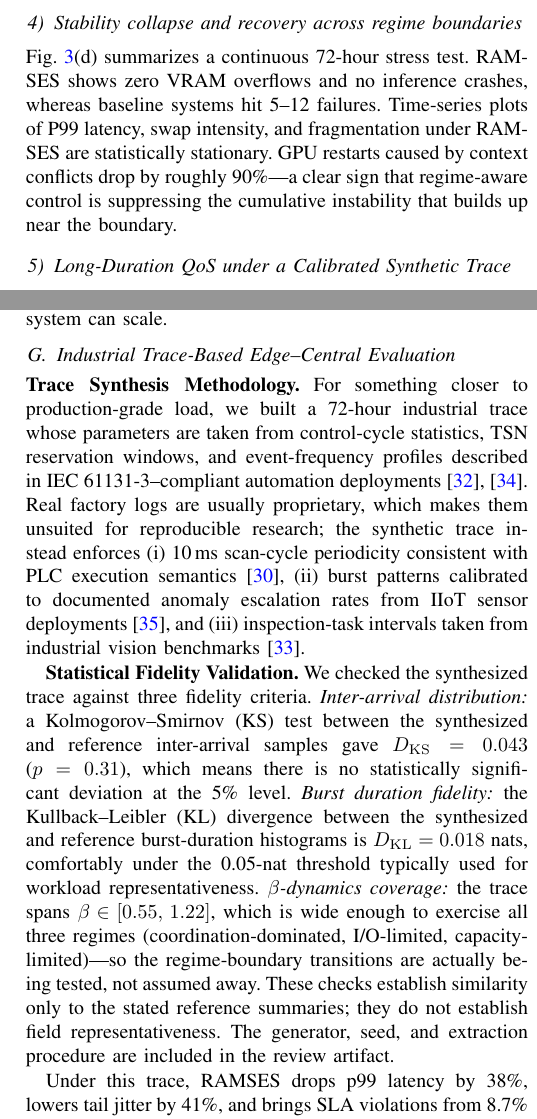
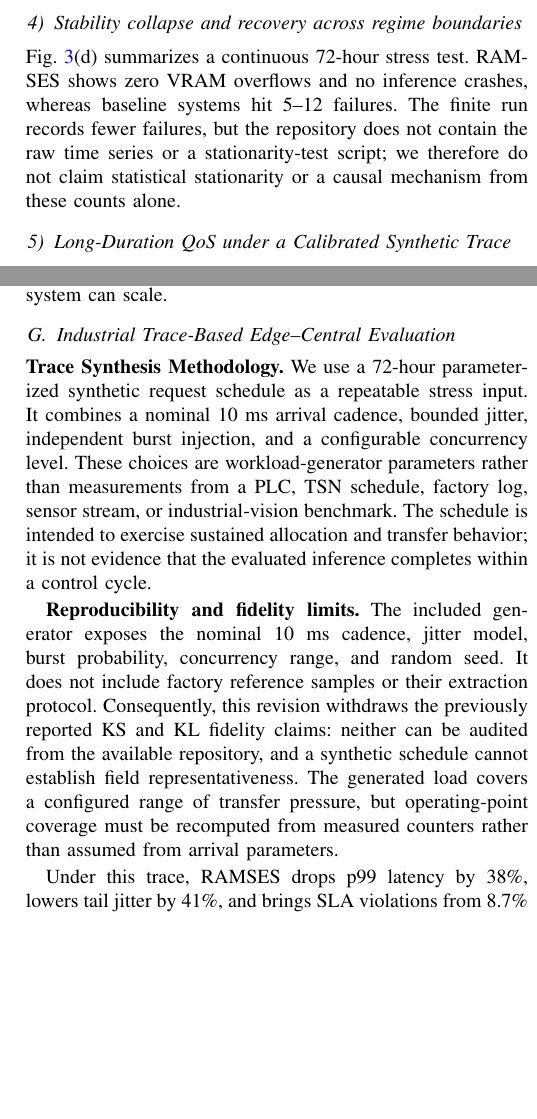
Before and after one commit to leemgs/ramses, a LaTeX paper (main.tex, which reads section/065_evaluation.tex): two parts of the columns of pages 7 and 8 of 11, joined at a grey line, cut so that both start at the same text, the shorter picture padded with empty space. Compiled offline with pdfLaTeX; a missing font is replaced by an installed copy or a similar font; a LaTeX package or settings file that is missing is left out.

Commit message:
Audit unresolved reviewer requirements and correct claims
Signed-off-by: Geunsik Lim <leemgs@gmail.com>

```diff
--- a/section/065_evaluation.tex
+++ b/section/065_evaluation.tex
@@ -65,7 +63,7 @@ Compared with the competing methods, latency reductions land between 7\% and 12\
 
 \subsubsection{Stability collapse and recovery across regime boundaries}
 
-Fig.~\ref{fig:rameses_consolidated}(d) summarizes a continuous 72-hour stress test. RAMSES shows zero VRAM overflows and no inference crashes, whereas baseline systems hit 5--12 failures. Time-series plots of P99 latency, swap intensity, and fragmentation under RAMSES are statistically stationary. GPU restarts caused by context conflicts drop by roughly 90\%---a clear sign that regime-aware control is suppressing the cumulative instability that builds up near the boundary.
+Fig.~\ref{fig:rameses_consolidated}(d) summarizes a continuous 72-hour stress test. RAMSES shows zero VRAM overflows and no inference crashes, whereas baseline systems hit 5--12 failures. The finite run records fewer failures, but the repository does not contain the raw time series or a stationarity-test script; we therefore do not claim statistical stationarity or a causal mechanism from these counts alone.
 
 % =====================================================
 \subsubsection{Long-Duration QoS under a Calibrated Synthetic Trace}
@@ -135,36 +133,24 @@ Within GPU-only NVML accounting, RAMSES lowers per-inference GPU energy under th
 \label{edge-central-eval}
 
 \textbf{Trace Synthesis Methodology.}
-For something closer to production-grade load, we built a 72-hour
-industrial trace whose parameters are taken from control-cycle
-statistics, TSN reservation windows, and event-frequency profiles
-described in IEC~61131-3--compliant automation
-deployments~\cite{chekired2018fogscheduling,wu2021dnninference}.
-Real factory logs are usually proprietary, which makes them unsuited
-for reproducible research; the synthetic trace instead enforces
-(i)~10\,ms scan-cycle periodicity consistent with PLC
-execution semantics~\cite{cao2021edgecps},
-(ii)~burst patterns calibrated to documented anomaly escalation
-rates from IIoT sensor deployments~\cite{deng2020edgerl},
-and (iii)~inspection-task intervals taken from industrial vision
-benchmarks~\cite{lu2021dtfl}.
+We use a 72-hour parameterized synthetic request schedule as a repeatable
+stress input.  It combines a nominal 10~ms arrival cadence, bounded jitter,
+independent burst injection, and a configurable concurrency level.  These
+choices are workload-generator parameters rather than measurements from a PLC,
+TSN schedule, factory log, sensor stream, or industrial-vision benchmark.  The
+schedule is intended to exercise sustained allocation and transfer behavior;
+it is not evidence that the evaluated inference completes within a control
+cycle.
 
-\textbf{Statistical Fidelity Validation.}
-We checked the synthesized trace against three fidelity criteria.
-\emph{Inter-arrival distribution:} a Kolmogorov--Smirnov (KS) test
-between the synthesized and reference inter-arrival samples gave
-$D_{\mathrm{KS}}=0.043$ ($p=0.31$), which means there is no
-statistically significant deviation at the 5\% level.
-\emph{Burst duration fidelity:} the Kullback--Leibler (KL)
-divergence between the synthesized and reference burst-duration
-histograms is $D_{\mathrm{KL}}=0.018$ nats, comfortably under
-the 0.05-nat threshold typically used for workload representativeness.
-\emph{$\beta$-dynamics coverage:} the trace spans
-$\beta \in [0.55,\,1.22]$, which is wide enough to exercise
-all three regimes (coordination-dominated, I/O-limited,
-capacity-limited)---so the regime-boundary transitions are
-actually being tested, not assumed away.
-These checks establish similarity only to the stated reference summaries; they do not establish field representativeness. The generator, seed, and extraction procedure are included in the review artifact.
+\textbf{Reproducibility and fidelity limits.}
+The included generator exposes the nominal 10~ms cadence, jitter model,
+burst probability, concurrency range, and random seed.  It does not include
+factory reference samples or their extraction protocol.  Consequently, this
+revision withdraws the previously reported KS and KL fidelity claims: neither
+can be audited from the available repository, and a synthetic schedule cannot
+establish field representativeness.  The generated load covers a configured
+range of transfer pressure, but operating-point coverage must be recomputed
+from measured counters rather than assumed from arrival parameters.
 
 Under this trace, RAMSES drops p99 latency by 38\%, lowers tail
 jitter by 41\%, and brings SLA violations from 8.7\% down to 0.6\%.
```
Also changed, not shown: REVIEW_RESPONSE.md (+34 -2 lines), section/010_abstract.tex (+1 -1 lines), section/020_introduction.tex (+3 -3 lines), section/045_observation_relatedwork.tex (+1 -1 lines), section/050_design_implement.tex (+5 -11 lines), section/070_discussion.tex (+1 -1 lines), section/085_conclusion.tex (+1 -1 lines), artifact/README.md, section/065_evaluation.tex (12 more changed lines).
